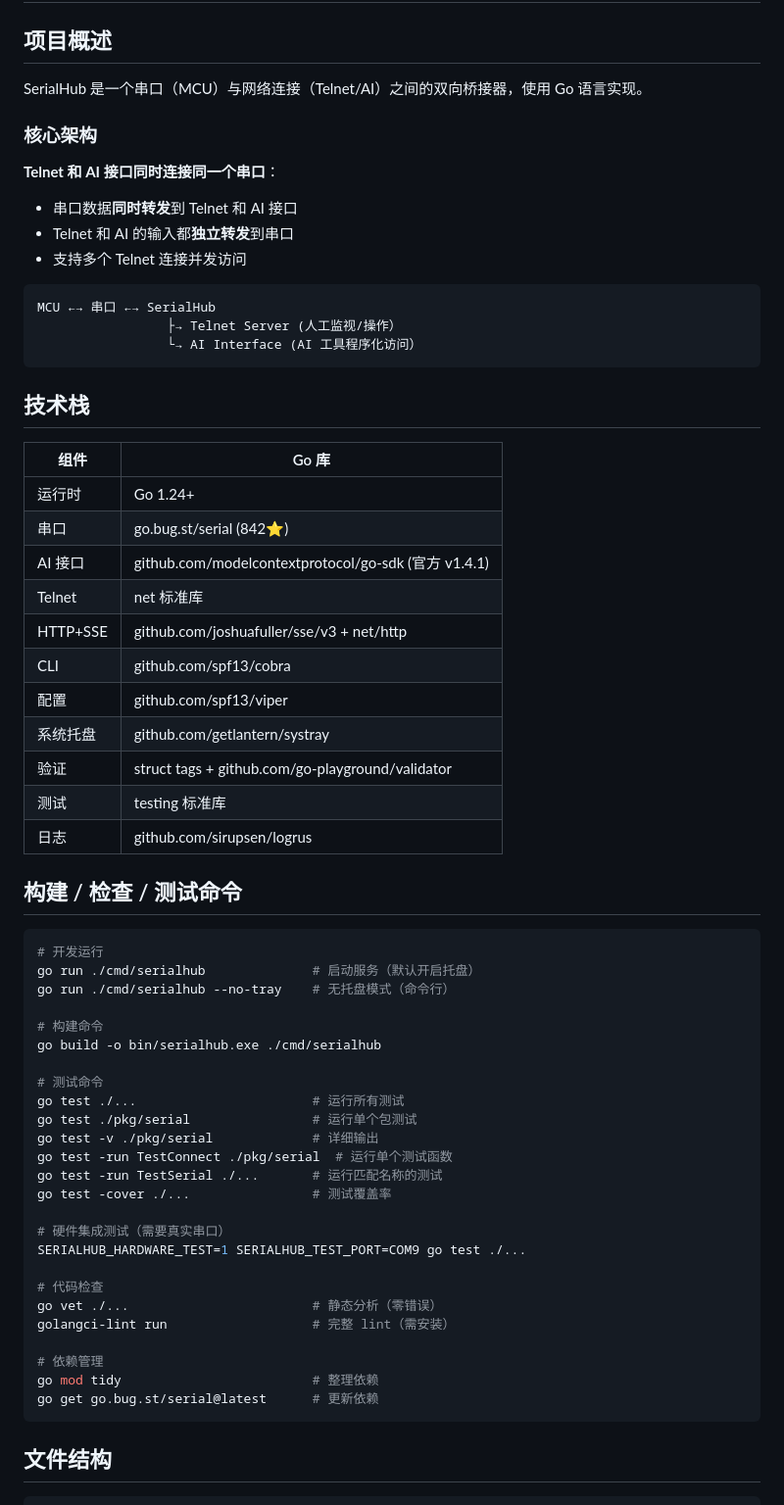
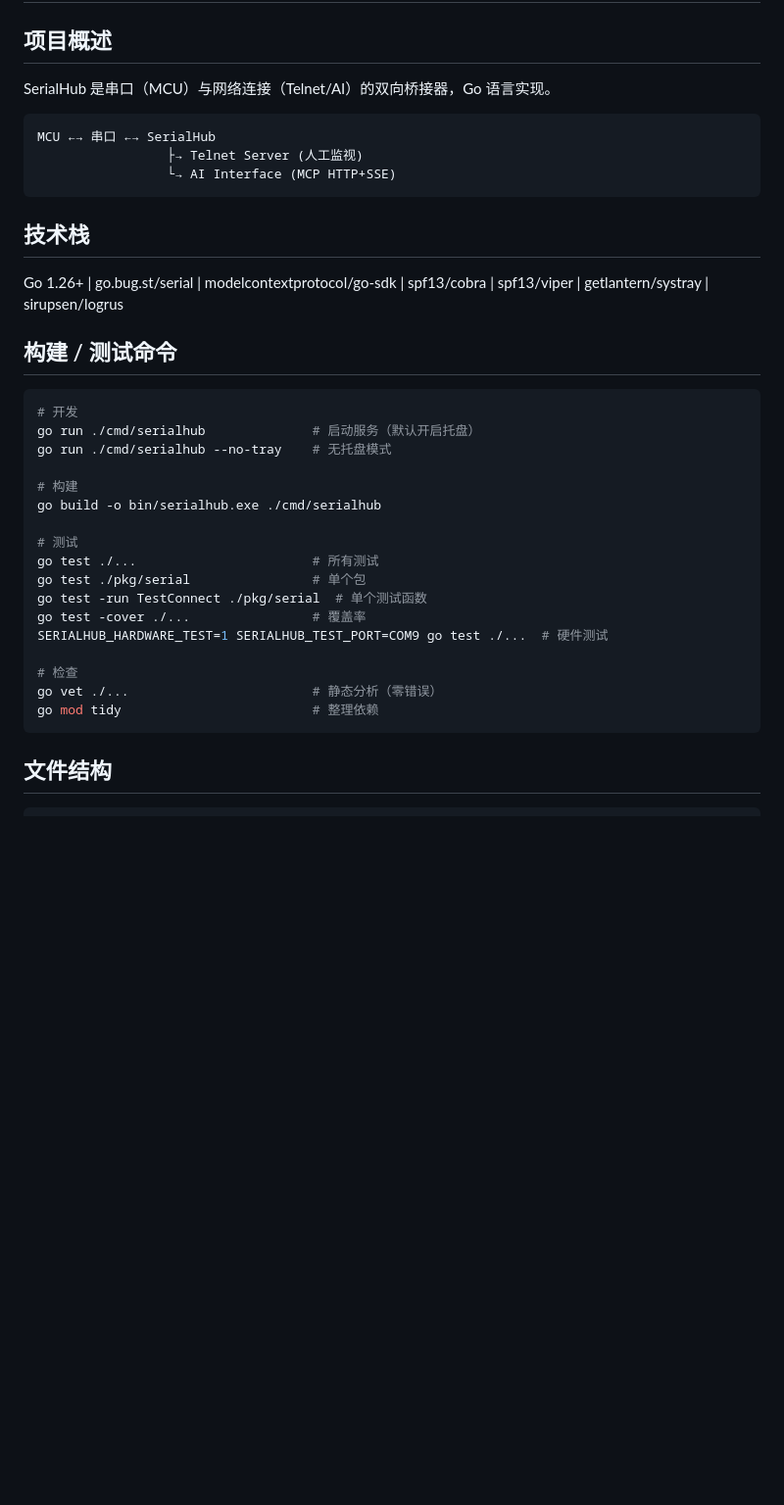
Before and after one commit to dongly/SerialHub, a Markdown page: AGENTS.md, the part around one of its changes. Shown at 98% size. Drawn GitHub-style; blank space fills up the shorter version.

````diff
--- a/AGENTS.md
+++ b/AGENTS.md
@@ -1,64 +1,38 @@
 # SerialHub - AI 代理指南
 
 ## 项目概述
-SerialHub 是一个串口（MCU）与网络连接（Telnet/AI）之间的双向桥接器，使用 Go 语言实现。
-
-### 核心架构
-**Telnet 和 AI 接口同时连接同一个串口**：
-- 串口数据**同时转发**到 Telnet 和 AI 接口
-- Telnet 和 AI 的输入都**独立转发**到串口
-- 支持多个 Telnet 连接并发访问
+SerialHub 是串口（MCU）与网络连接（Telnet/AI）的双向桥接器，Go 语言实现。
 
 ```
 MCU ←→ 串口 ←→ SerialHub
-                 ├→ Telnet Server (人工监视/操作）
-                 └→ AI Interface (AI 工具程序化访问）
+                 ├→ Telnet Server (人工监视)
+                 └→ AI Interface (MCP HTTP+SSE)
 ```
 
 ## 技术栈
 
-| 组件 | Go 库 |
-|------|------|
-| 运行时 | Go 1.24+ |
-| 串口 | go.bug.st/serial (842⭐) |
-| AI 接口 | github.com/modelcontextprotocol/go-sdk (官方 v1.4.1) |
-| Telnet | net 标准库 |
-| HTTP+SSE | github.com/joshuafuller/sse/v3 + net/http |
-| CLI | github.com/spf13/cobra |
-| 配置 | github.com/spf13/viper |
-| 系统托盘 | github.com/getlantern/systray |
-| 验证 | struct tags + github.com/go-playground/validator |
-| 测试 | testing 标准库 |
-| 日志 | github.com/sirupsen/logrus |
+Go 1.26+ | go.bug.st/serial | modelcontextprotocol/go-sdk | spf13/cobra | spf13/viper | getlantern/systray | sirupsen/logrus
 
-## 构建 / 检查 / 测试命令
+## 构建 / 测试命令
 
 ```bash
-# 开发运行
+# 开发
 go run ./cmd/serialhub              # 启动服务（默认开启托盘）
-go run ./cmd/serialhub --no-tray    # 无托盘模式（命令行）
+go run ./cmd/serialhub --no-tray    # 无托盘模式
 
-# 构建命令
+# 构建
 go build -o bin/serialhub.exe ./cmd/serialhub
 
-# 测试命令
-go test ./...                       # 运行所有测试
-go test ./pkg/serial                # 运行单个包测试
-go test -v ./pkg/serial             # 详细输出
-go test -run TestConnect ./pkg/serial  # 运行单个测试函数
-go test -run TestSerial ./...       # 运行匹配名称的测试
-go test -cover ./...                # 测试覆盖率
+# 测试
+go test ./...                       # 所有测试
+go test ./pkg/serial                # 单个包
+go test -run TestConnect ./pkg/serial  # 单个测试函数
+go test -cover ./...                # 覆盖率
+SERIALHUB_HARDWARE_TEST=1 SERIALHUB_TEST_PORT=COM9 go test ./...  # 硬件测试
 
-# 硬件集成测试（需要真实串口）
-SERIALHUB_HARDWARE_TEST=1 SERIALHUB_TEST_PORT=COM9 go test ./...
-
-# 代码检查
+# 检查
 go vet ./...                        # 静态分析（零错误）
-golangci-lint run                   # 完整 lint（需安装）
-
-# 依赖管理
 go mod tidy                         # 整理依赖
-go get go.bug.st/serial@latest      # 更新依赖
 ```
 
 ## 文件结构
````
Also changed, not shown: other parts of AGENTS.md (+49 -137 lines).
